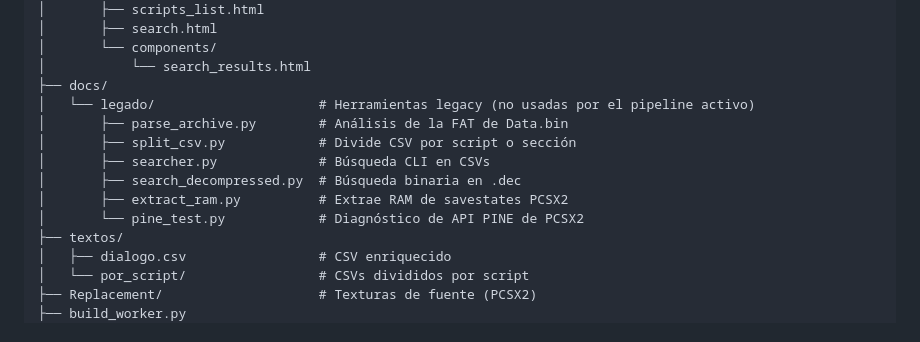
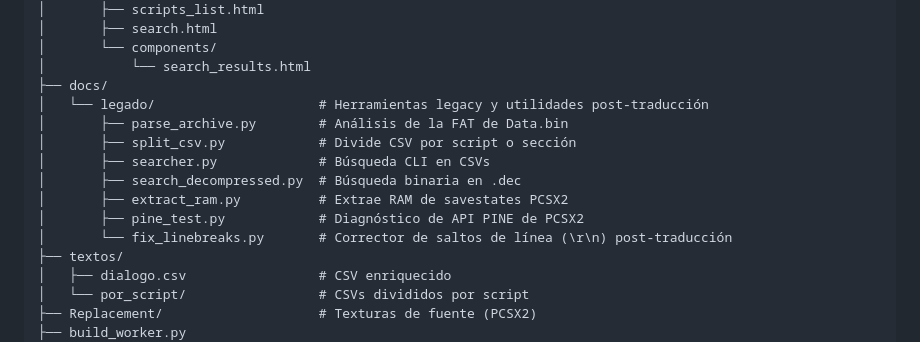
Before and after one commit to Saya-ya/StrawTraduccion, a Markdown page: README.md, the part around one of its changes. Rendered like a GitHub page.

```diff
--- a/README.md
+++ b/README.md
@@ -286,13 +275,14 @@ StrawTraduccion/
 │       └── components/
 │           └── search_results.html
 ├── docs/
-│   └── legado/                     # Herramientas legacy (no usadas por el pipeline activo)
+│   └── legado/                     # Herramientas legacy y utilidades post-traducción
 │       ├── parse_archive.py        # Análisis de la FAT de Data.bin
 │       ├── split_csv.py            # Divide CSV por script o sección
 │       ├── searcher.py             # Búsqueda CLI en CSVs
 │       ├── search_decompressed.py  # Búsqueda binaria en .dec
 │       ├── extract_ram.py          # Extrae RAM de savestates PCSX2
-│       └── pine_test.py            # Diagnóstico de API PINE de PCSX2
+│       ├── pine_test.py            # Diagnóstico de API PINE de PCSX2
+│       └── fix_linebreaks.py       # Corrector de saltos de línea (\r\n) post-traducción
 ├── textos/
 │   ├── dialogo.csv                 # CSV enriquecido
 │   └── por_script/                 # CSVs divididos por script
```
Also changed, not shown: other parts of README.md (+43 -42 lines).
